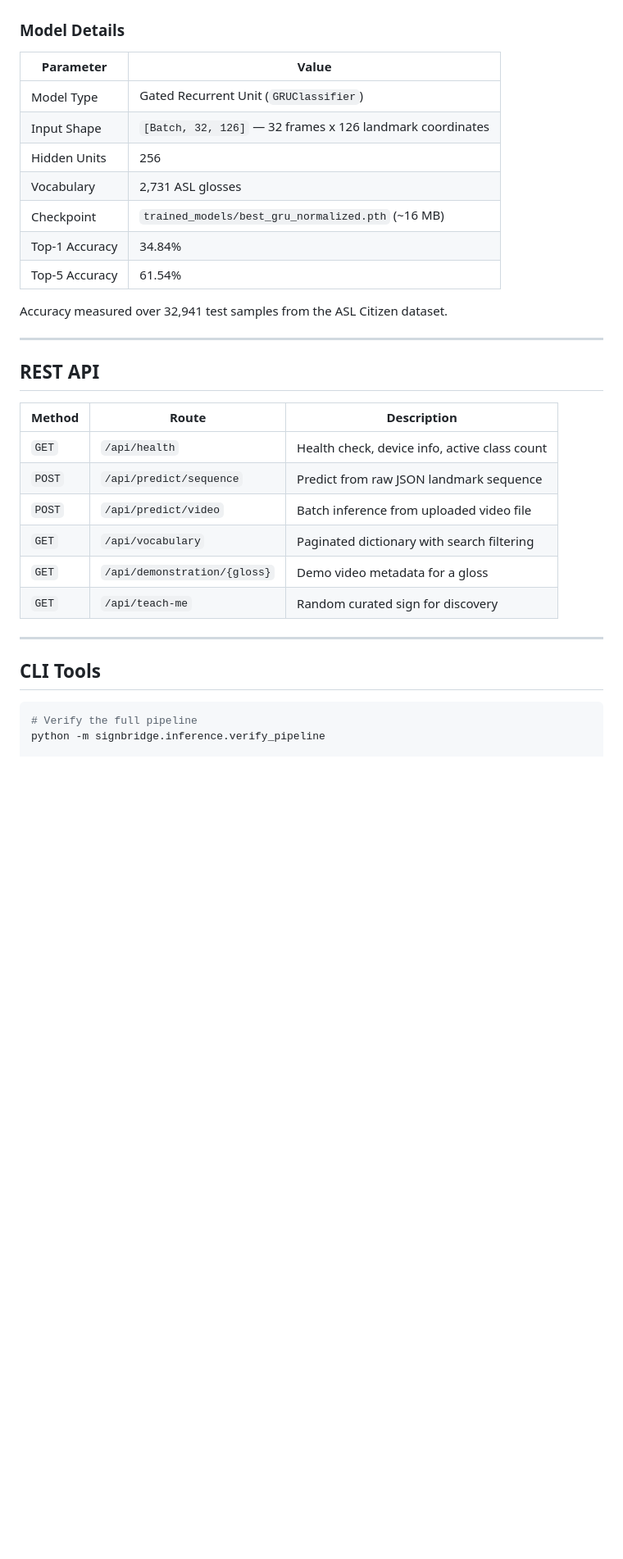
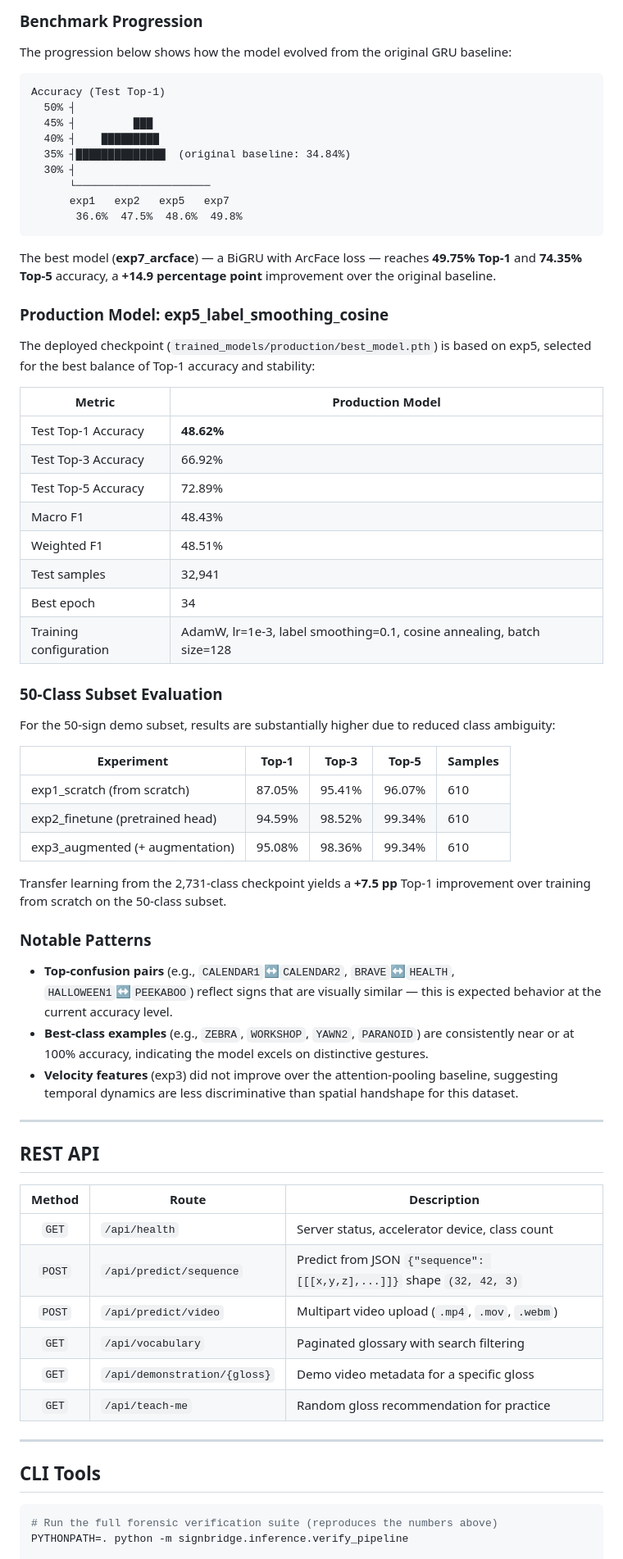
Before and after one commit to swastikparmar987/signbridge, a Markdown page: README.md, the part around one of its changes. Shown at 82% size. Rendered like a GitHub page; blank space fills up the shorter version.

Commit message:
docs: rewrite README with full benchmark results and descriptive content

````diff
--- a/README.md
+++ b/README.md
@@ -83,38 +127,73 @@ flowchart LR
+### Benchmark Progression
+
+The progression below shows how the model evolved from the original GRU baseline:
+
+```
+Accuracy (Test Top-1)
+  50% ┤
+  45% ┤         ███
+  40% ┤    █████████
+  35% ┤██████████████  (original baseline: 34.84%)
+  30% ┤
+      └─────────────────────
+      exp1   exp2   exp5   exp7
+       36.6%  47.5%  48.6%  49.8%
 ```
 
-### Model Details
+The best model (**exp7_arcface**) — a BiGRU with ArcFace loss — reaches **49.75% Top-1** and **74.35% Top-5** accuracy, a **+14.9 percentage point** improvement over the original baseline.
 
-| Parameter | Value |
+### Production Model: exp5_label_smoothing_cosine
+
+The deployed checkpoint (`trained_models/production/best_model.pth`) is based on exp5, selected for the best balance of Top-1 accuracy and stability:
+
+| Metric | Production Model |
 |---|---|
-| Model Type | Gated Recurrent Unit (`GRUClassifier`) |
-| Input Shape | `[Batch, 32, 126]` — 32 frames x 126 landmark coordinates |
-| Hidden Units | 256 |
-| Vocabulary | 2,731 ASL glosses |
-| Checkpoint | `trained_models/best_gru_normalized.pth` (~16 MB) |
-| Top-1 Accuracy | 34.84% |
-| Top-5 Accuracy | 61.54% |
+| Test Top-1 Accuracy | **48.62%** |
+| Test Top-3 Accuracy | 66.92% |
+| Test Top-5 Accuracy | 72.89% |
+| Macro F1 | 48.43% |
+| Weighted F1 | 48.51% |
+| Test samples | 32,941 |
+| Best epoch | 34 |
+| Training configuration | AdamW, lr=1e-3, label smoothing=0.1, cosine annealing, batch size=128 |
 
-Accuracy measured over 32,941 test samples from the ASL Citizen dataset.
+### 50-Class Subset Evaluation
+
+For the 50-sign demo subset, results are substantially higher due to reduced class ambiguity:
+
+| Experiment | Top-1 | Top-3 | Top-5 | Samples |
+|---|---|---|---|---|
+| exp1_scratch (from scratch) | 87.05% | 95.41% | 96.07% | 610 |
+| exp2_finetune (pretrained head) | 94.59% | 98.52% | 99.34% | 610 |
+| exp3_augmented (+ augmentation) | 95.08% | 98.36% | 99.34% | 610 |
+
+Transfer learning from the 2,731-class checkpoint yields a **+7.5 pp** Top-1 improvement over training from scratch on the 50-class subset.
+
+### Notable Patterns
+
+- **Top-confusion pairs** (e.g., `CALENDAR1`↔`CALENDAR2`, `BRAVE`↔`HEALTH`, `HALLOWEEN1`↔`PEEKABOO`) reflect signs that are visually similar — this is expected behavior at the current accuracy level.
+- **Best-class examples** (e.g., `ZEBRA`, `WORKSHOP`, `YAWN2`, `PARANOID`) are consistently near or at 100% accuracy, indicating the model excels on distinctive gestures.
+- **Velocity features** (exp3) did not improve over the attention-pooling baseline, suggesting temporal dynamics are less discriminative than spatial handshape for this dataset.
 
 ---
 
 ## REST API
 
 | Method | Route | Description |
-|---|---|---|
-| `GET` | `/api/health` | Health check, device info, active class count |
-| `POST` | `/api/predict/sequence` | Predict from raw JSON landmark sequence |
-| `POST` | `/api/predict/video` | Batch inference from uploaded video file |
-| `GET` | `/api/vocabulary` | Paginated dictionary with search filtering |
-| `GET` | `/api/demonstration/{gloss}` | Demo video metadata for a gloss |
-| `GET` | `/api/teach-me` | Random curated sign for discovery |
+|:---:|---|---|
+| `GET` | `/api/health` | Server status, accelerator device, class count |
+| `POST` | `/api/predict/sequence` | Predict from JSON `{"sequence": [[[x,y,z],...]]}` shape `(32, 42, 3)` |
+| `POST` | `/api/predict/video` | Multipart video upload (`.mp4`, `.mov`, `.webm`) |
+| `GET` | `/api/vocabulary` | Paginated glossary with search filtering |
+| `GET` | `/api/demonstration/{gloss}` | Demo video metadata for a specific gloss |
+| `GET` | `/api/teach-me` | Random gloss recommendation for practice |
 
 ---
 
 ## CLI Tools
 
 ```bash
-# Verify the full pipeline
-python -m signbridge.inference.verify_pipeline
+# Run the full forensic verification suite (reproduces the numbers above)
+PYTHONPATH=. python -m signbridge.inference.verify_pipeline
 
 # Predict from a video file
````
Also changed, not shown: other parts of README.md (+111 -58 lines).
